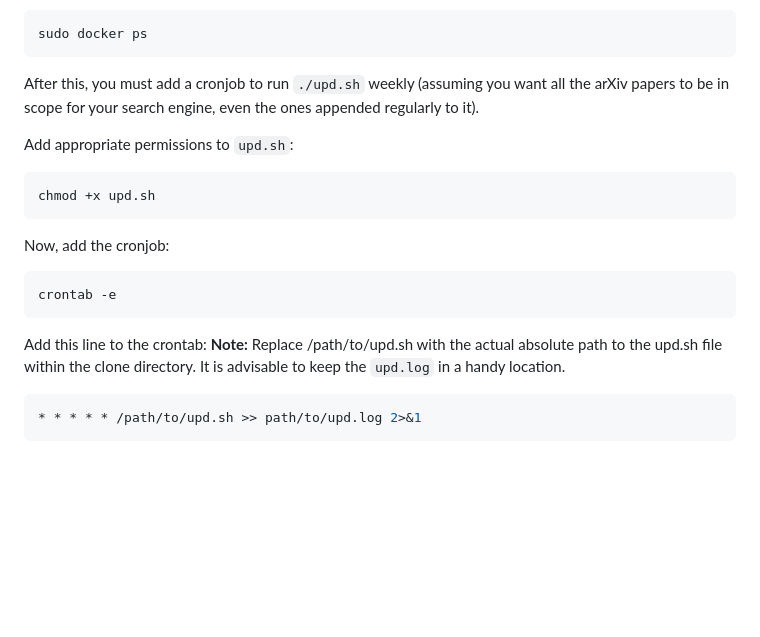
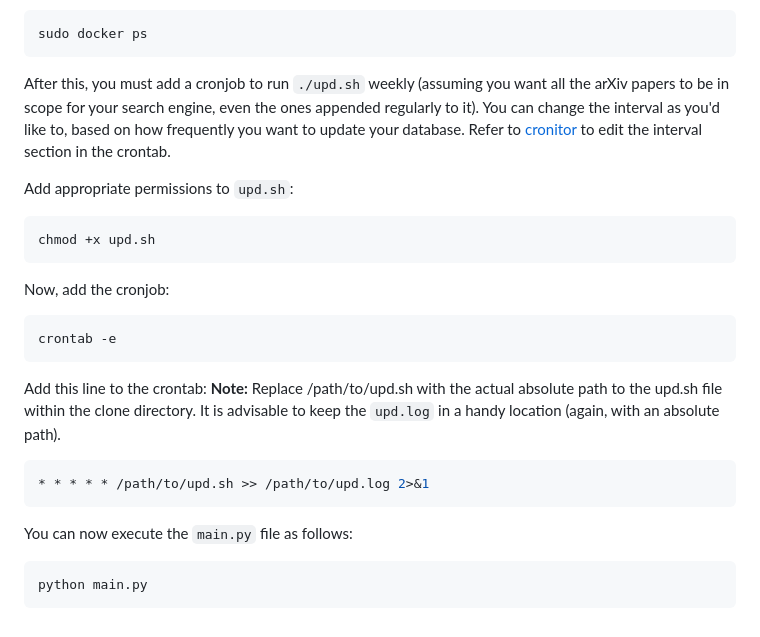
Before and after one commit to themohitnair/xivvy, a Markdown page: README.md, the part around the change printed below. Rendered like a GitHub page; blank space fills up the shorter version.

````diff
--- a/README.md
+++ b/README.md
@@ -61,7 +74,7 @@ You can use the following command to find the qdrant docker instance (with or wi
 sudo docker ps
 ```
 
-After this, you must add a cronjob to run `./upd.sh` weekly (assuming you want all the arXiv papers to be in scope for your search engine, even the ones appended regularly to it).
+After this, you must add a cronjob to run `./upd.sh` weekly (assuming you want all the arXiv papers to be in scope for your search engine, even the ones appended regularly to it). You can change the interval as you'd like to, based on how frequently you want to update your database. Refer to [cronitor](https://crontab.guru/) to edit the interval section in the crontab.
 
 Add appropriate permissions to `upd.sh`:
 
@@ -76,8 +89,14 @@ crontab -e
 ```
 
 Add this line to the crontab:
-**Note:** Replace /path/to/upd.sh with the actual absolute path to the upd.sh file within the clone directory. It is advisable to keep the `upd.log` in a handy location.
+**Note:** Replace /path/to/upd.sh with the actual absolute path to the upd.sh file within the clone directory. It is advisable to keep the `upd.log` in a handy location (again, with an absolute path).
 
 ```bash
-* * * * * /path/to/upd.sh >> path/to/upd.log 2>&1
+* * * * * /path/to/upd.sh >> /path/to/upd.log 2>&1
 ```
+
+You can now execute the `main.py` file as follows:
+
+```python
+python main.py
+```
````
Also changed, not shown: other parts of README.md (+13 -0 lines), assets/xivvy.png (added), 4 other files.
